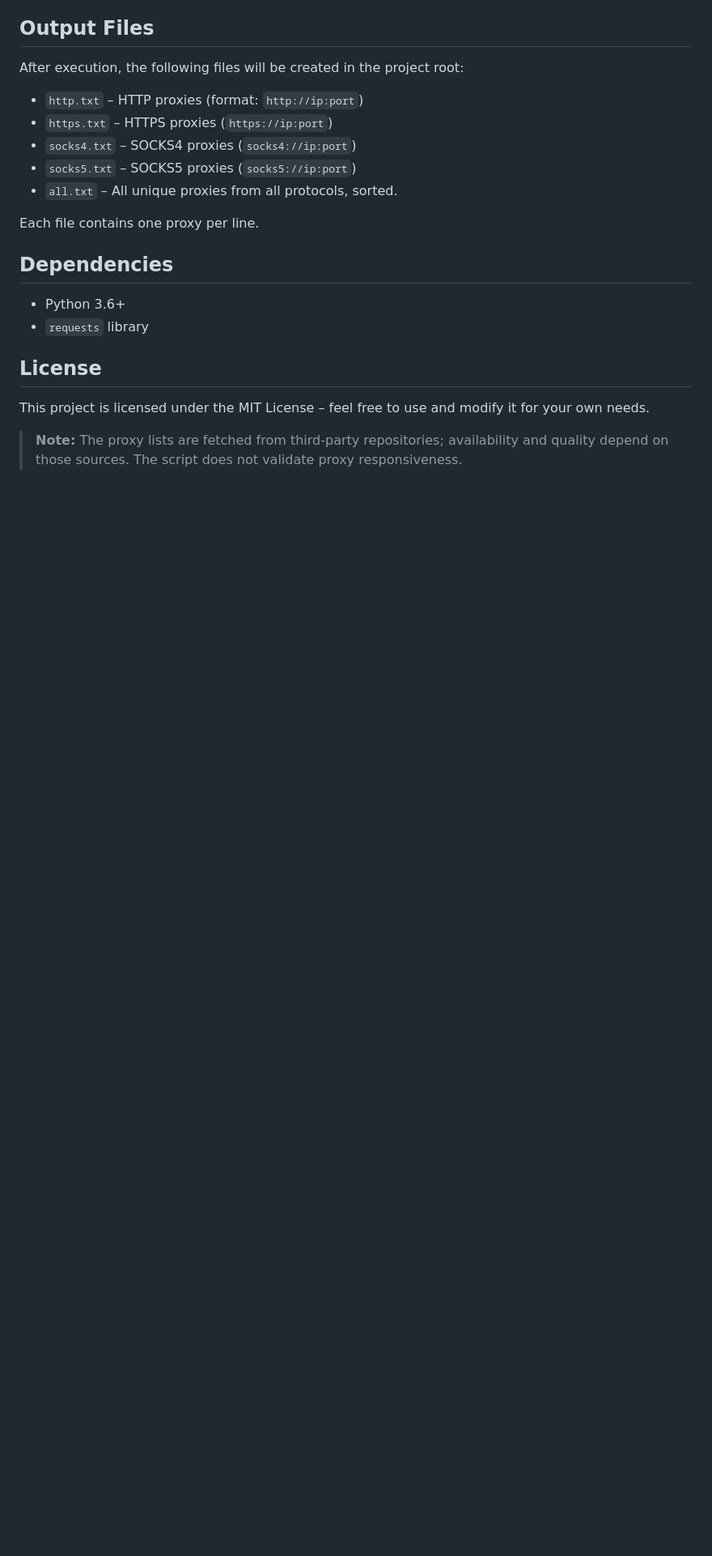
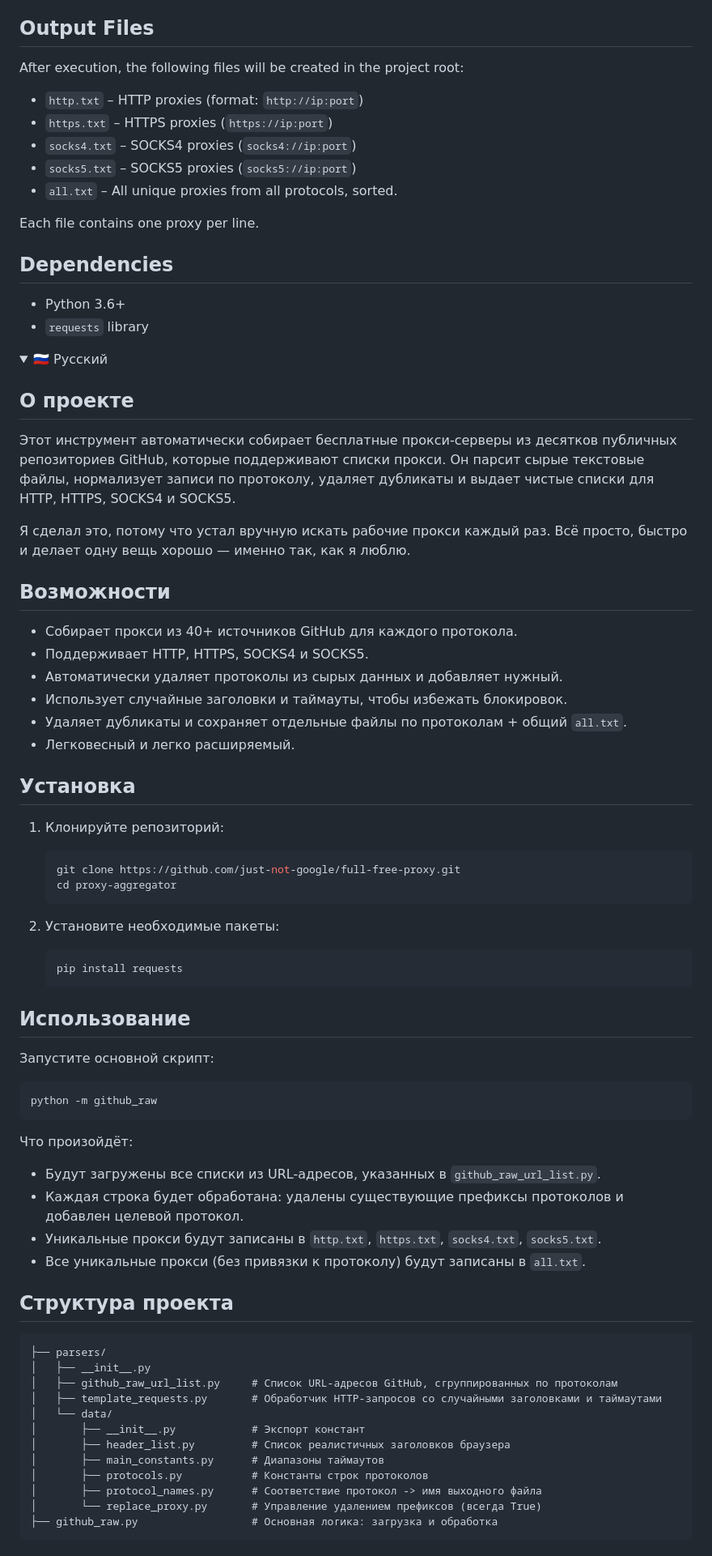
Before and after one commit to just-not-google/full-free-proxy, a Markdown page: README.md, the part around one of its changes. Shown at 81% size. Drawn GitHub-style; folded sections open; blank space fills up the shorter version.

````diff
--- a/README.md
+++ b/README.md
@@ -77,8 +91,66 @@ Each file contains one proxy per line.
 - Python 3.6+
 - `requests` library
 
-## License
+</details>
 
-This project is licensed under the MIT License – feel free to use and modify it for your own needs.
+<details>
+<summary>🇷🇺 Русский</summary>
 
-> **Note:** The proxy lists are fetched from third‑party repositories; availability and quality depend on those sources. The script does not validate proxy responsiveness.
+## О проекте
+
+Этот инструмент автоматически собирает бесплатные прокси-серверы из десятков публичных репозиториев GitHub, которые поддерживают списки прокси. Он парсит сырые текстовые файлы, нормализует записи по протоколу, удаляет дубликаты и выдает чистые списки для HTTP, HTTPS, SOCKS4 и SOCKS5.
+
+Я сделал это, потому что устал вручную искать рабочие прокси каждый раз. Всё просто, быстро и делает одну вещь хорошо — именно так, как я люблю.
+
+## Возможности
+
+- Собирает прокси из 40+ источников GitHub для каждого протокола.
+- Поддерживает HTTP, HTTPS, SOCKS4 и SOCKS5.
+- Автоматически удаляет протоколы из сырых данных и добавляет нужный.
+- Использует случайные заголовки и таймауты, чтобы избежать блокировок.
+- Удаляет дубликаты и сохраняет отдельные файлы по протоколам + общий `all.txt`.
+- Легковесный и легко расширяемый.
+
+## Установка
+
+1. Клонируйте репозиторий:
+   ```bash
+   git clone https://github.com/just-not-google/full-free-proxy.git
+   cd proxy-aggregator
+   ```
+
+2. Установите необходимые пакеты:
+   ```bash
+   pip install requests
+   ```
+
+## Использование
+
+Запустите основной скрипт:
+```bash
+python -m github_raw
+```
+
+Что произойдёт:
+- Будут загружены все списки из URL-адресов, указанных в `github_raw_url_list.py`.
+- Каждая строка будет обработана: удалены существующие префиксы протоколов и добавлен целевой протокол.
+- Уникальные прокси будут записаны в `http.txt`, `https.txt`, `socks4.txt`, `socks5.txt`.
+- Все уникальные прокси (без привязки к протоколу) будут записаны в `all.txt`.
+
+## Структура проекта
+
+```
+├── parsers/
+│   ├── __init__.py
+│   ├── github_raw_url_list.py     # Список URL-адресов GitHub, сгруппированных по протоколам
+│   ├── template_requests.py       # Обработчик HTTP-запросов со случайными заголовками и таймаутами
+│   └── data/
+│       ├── __init__.py            # Экспорт констант
+│       ├── header_list.py         # Список реалистичных заголовков браузера
+│       ├── main_constants.py      # Диапазоны таймаутов
+│       ├── protocols.py           # Константы строк протоколов
+│       ├── protocol_names.py      # Соответствие протокол -> имя выходного файла
+│       └── replace_proxy.py       # Управление удалением префиксов (всегда True)
+├── github_raw.py                  # Основная логика: загрузка и обработка
+```
+
````
Also changed, not shown: other parts of README.md (+40 -2 lines).
